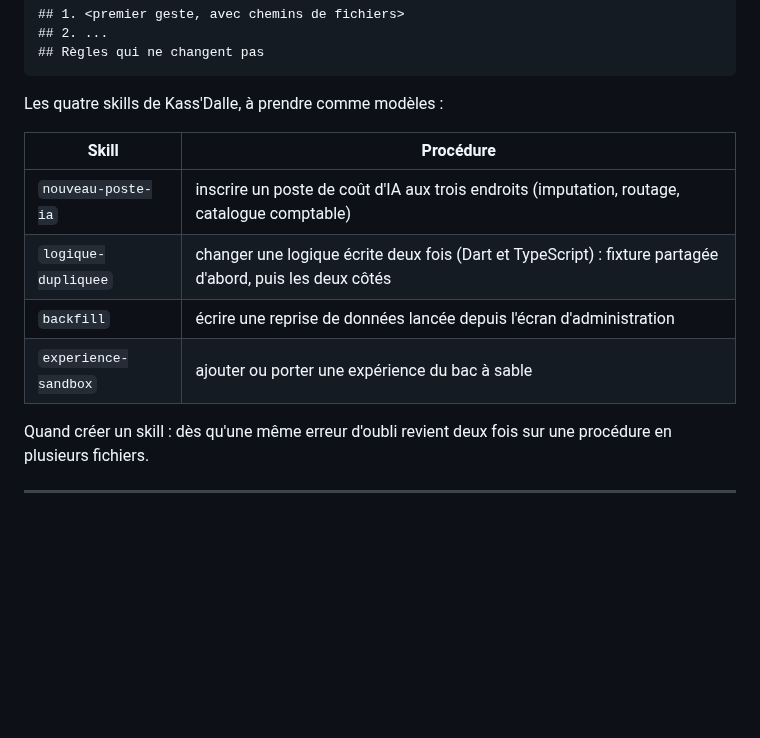
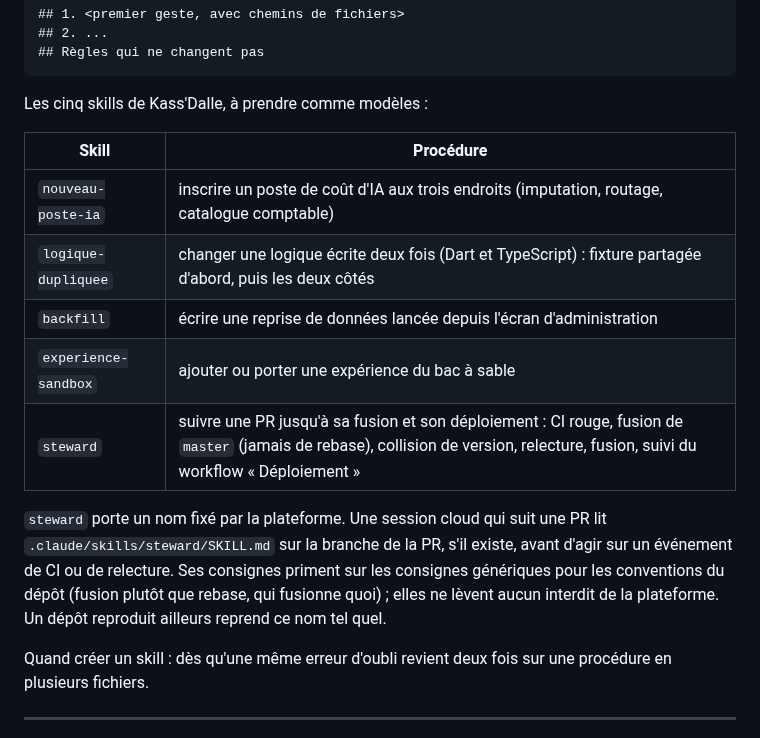
Before and after one commit to ChinaFred/KassDalle, a Markdown page: documentation/handbook-reseau-agents.md, the part around the change. Drawn GitHub-style; blank space fills up the shorter version.

Commit message:
Skill steward : suivre une PR jusqu'à sa fusion et son déploiement
Co-Authored-By: Claude Opus 5.5 <noreply@anthropic.com>
Claude-Session: https://claude.ai/code/session_01Ekxdwxs6srobdzT1jEkvMW

````diff
--- a/documentation/handbook-reseau-agents.md
+++ b/documentation/handbook-reseau-agents.md
@@ -341,7 +341,7 @@ l'ordre des gestes.
 ## Règles qui ne changent pas
 ```
 
-Les quatre skills de Kass'Dalle, à prendre comme modèles :
+Les cinq skills de Kass'Dalle, à prendre comme modèles :
 
 | Skill | Procédure |
 |---|---|
@@ -349,6 +349,13 @@ Les quatre skills de Kass'Dalle, à prendre comme modèles :
 | `logique-dupliquee` | changer une logique écrite deux fois (Dart et TypeScript) : fixture partagée d'abord, puis les deux côtés |
 | `backfill` | écrire une reprise de données lancée depuis l'écran d'administration |
 | `experience-sandbox` | ajouter ou porter une expérience du bac à sable |
+| `steward` | suivre une PR jusqu'à sa fusion et son déploiement : CI rouge, fusion de `master` (jamais de rebase), collision de version, relecture, fusion, suivi du workflow « Déploiement » |
+
+`steward` porte un nom fixé par la plateforme. Une session cloud qui suit une PR lit
+`.claude/skills/steward/SKILL.md` sur la branche de la PR, s'il existe, avant d'agir sur un
+événement de CI ou de relecture. Ses consignes priment sur les consignes génériques pour les
+conventions du dépôt (fusion plutôt que rebase, qui fusionne quoi) ; elles ne lèvent aucun
+interdit de la plateforme. Un dépôt reproduit ailleurs reprend ce nom tel quel.
 
 Quand créer un skill : dès qu'une même erreur d'oubli revient deux fois sur une procédure en
 plusieurs fichiers.
````
Also changed, not shown: CLAUDE.md (+7 -5 lines), 1 other file.
